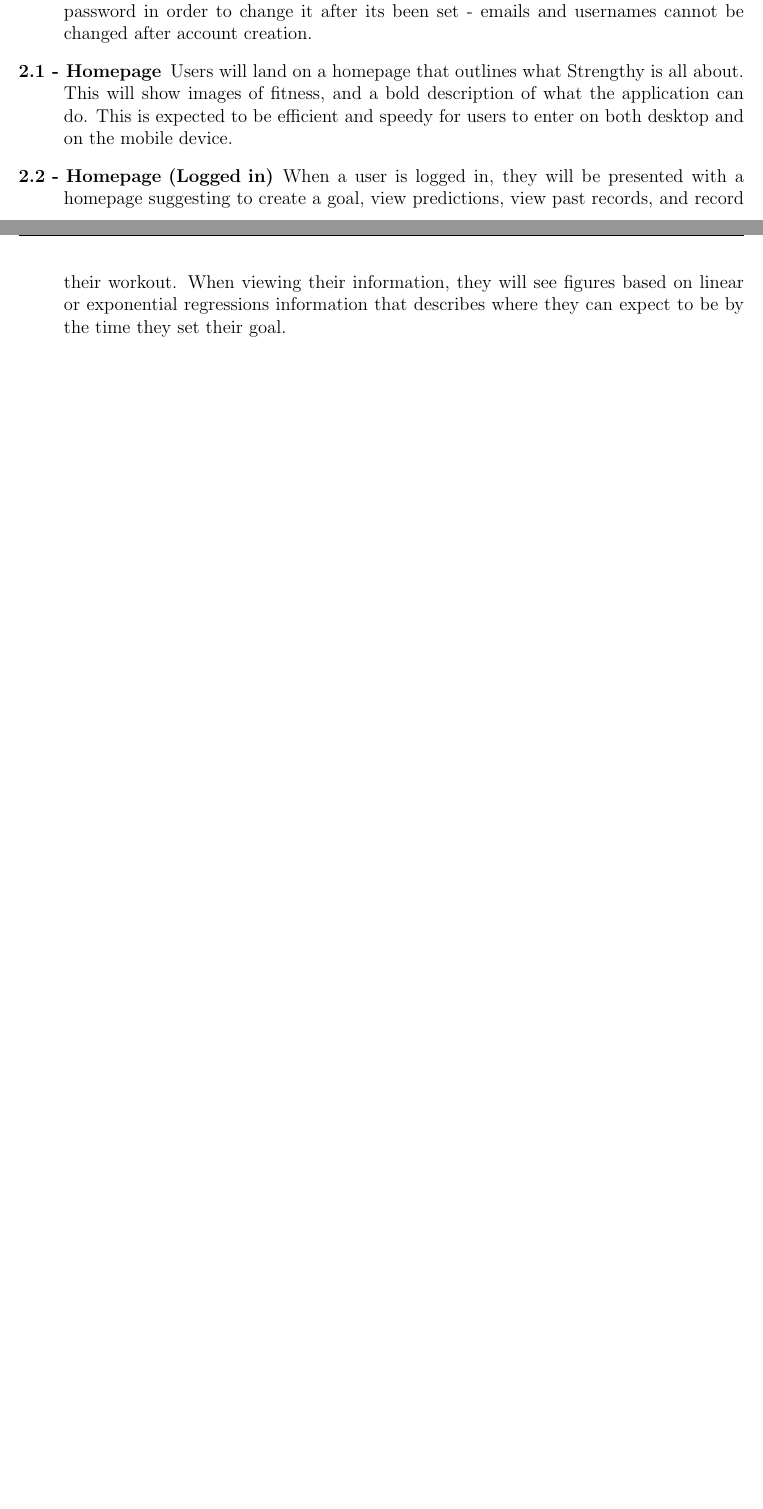
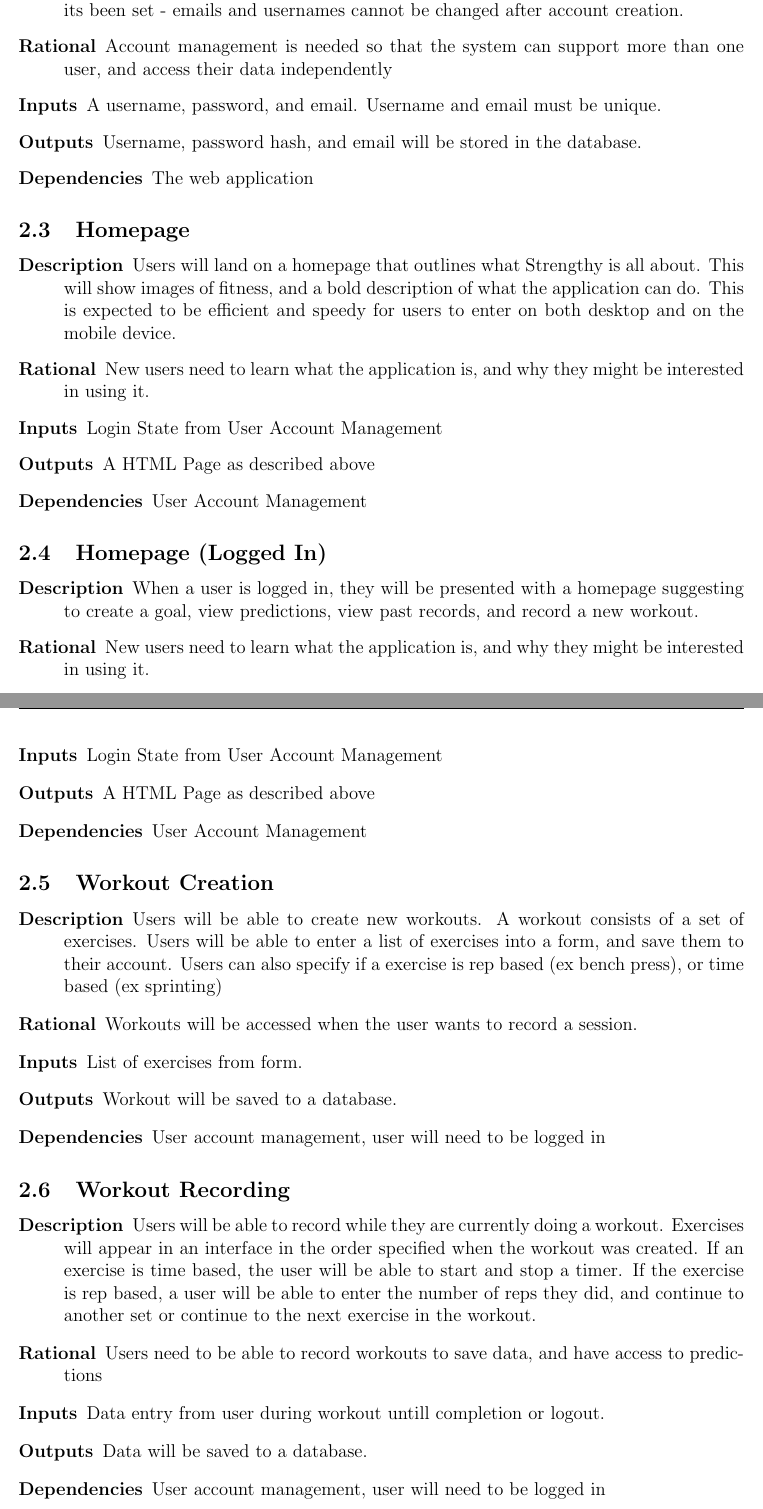
Before and after one commit to dbolger/Strengthy, a LaTeX document (docs/project_outline.tex): two parts of pages 3 and 4 of 4 before the commit and two parts of pages 4 and 5 of 6 after it, joined at a grey line, cut so that both start at the same text, the shorter picture padded with empty space. Compiled offline with pdfLaTeX.

Commit message:
Fix format and add a few new entries. Not done yet

```diff
--- a/docs/project_outline.tex
+++ b/docs/project_outline.tex
@@ -86,5 +88 @@ The web application will be developed in Python using the Flask framework. A dat
 \begin{description}
-    \item[1.0 - User Account Management]
-        Users will be able to create their own account based on a username, email and a password combination. The email will be validated using the input field but not used during creation to verify the user's email. Users will be able to login to said account and view their recorded data and other information provided further in detail below. Users can also delete all data and their account from the databases storing information they have in the webapp. Users can also edit their password in order to change it after its been set - emails and usernames cannot be changed after account creation.    \item[2.1 - Homepage]
-        Users will land on a homepage that outlines what Strengthy is all about. This will show images of fitness, and a bold description of what the application can do. This is expected to be efficient and speedy for users to enter on both desktop and on the mobile device.      \item[2.2 - Homepage (Logged in)]
-        When a user is logged in, they will be presented with a homepage suggesting to create a goal, view predictions, view past records, and record their workout. When viewing their information, they will see figures based on linear or exponential regressions information that describes where they can expect to be by the time they set their goal.    \item[2.3 - Goal Setting]         Goal setting is a fundamental piece to Strengthy. Strengthy will request a user provides a goal in order to get a prediction model being built based on what the user expects to be able to accomplish by a specific date.\end{description}
@@ -90,0 +97,43 @@ The web application will be developed in Python using the Flask framework. A dat
+\begin{description}
+	\item[Description] Users will be able to create their own account based on a username, email and a password combination. The email will be validated using the input field but not used during creation to verify the user's email. Users will be able to login to said account and view their recorded data and other information provided further in detail below. Users can also delete all data and their account from the databases storing information they have in the webapp. Users can also edit their password in order to change it after its been set - emails and usernames cannot be changed after account creation.
+	\item[Rational] Account management is needed so that the system can support more than one user, and access their data independently
+	\item[Inputs] A username, password, and email. Username and email must be unique.
+	\item[Outputs] Username, password hash, and email will be stored in the database.
+	\item[Dependencies] The web application
+\end{description}
+
+\subsection{Homepage}
+\begin{description}
+	\item[Description] Users will land on a homepage that outlines what Strengthy is all about. This will show images of fitness, and a bold description of what the application can do. This is expected to be efficient and speedy for users to enter on both desktop and on the mobile device.
+	\item[Rational] New users need to learn what the application is, and why they might be interested in using it.
+	\item[Inputs] Login State from User Account Management
+	\item[Outputs] A HTML Page as described above
+	\item[Dependencies] User Account Management
+\end{description}
+
+\subsection{Homepage (Logged In)}
+\begin{description}
+	\item[Description] When a user is logged in, they will be presented with a homepage suggesting to create a goal, view predictions, view past records, and record a new workout.
+	\item[Rational] New users need to learn what the application is, and why they might be interested in using it.
+	\item[Inputs] Login State from User Account Management
+	\item[Outputs] A HTML Page as described above
+	\item[Dependencies] User Account Management
+\end{description}
+
+\subsection{Workout Creation}
+\begin{description}
+	\item[Description] Users will be able to create new workouts. A workout consists of a set of exercises. Users will be able to enter a list of exercises into a form, and save them to their account. Users can also specify if a exercise is rep based (ex bench press), or time based (ex sprinting)
+	\item[Rational] Workouts will be accessed when the user wants to record a session.
+	\item[Inputs] List of exercises from form.
+	\item[Outputs] Workout will be saved to a database.
+	\item[Dependencies] User account management, user will need to be logged in
+\end{description}
+
+\subsection{Workout Recording}
+\begin{description}
+	\item[Description] Users will be able to record while they are currently doing a workout. Exercises will appear in an interface in the order specified when the workout was created. If an exercise is time based, the user will be able to start and stop a timer. If the exercise is rep based, a user will be able to enter the number of reps they did, and continue to another set or continue to the next exercise in the workout.
+	\item[Rational] Users need to be able to record workouts to save data, and have access to predictions
+	\item[Inputs] Data entry from user during workout untill completion or logout.
+	\item[Outputs] Data will be saved to a database.
+	\item[Dependencies] User account management, user will need to be logged in
+\end{description}
```
Also changed, not shown: docs/project_outline.tex (28 more changed lines).
